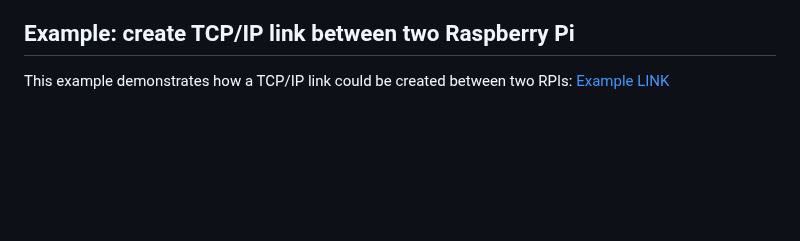
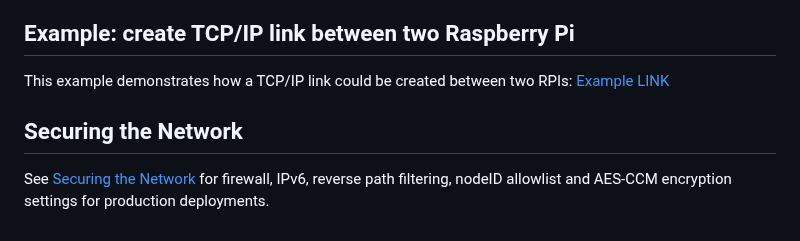
Before and after one commit to nRF24/RF24Gateway, a Markdown page: docs/main_page.md, the part around the change. Rendered like a GitHub page; blank space fills up the shorter version.

```diff
--- a/docs/main_page.md
+++ b/docs/main_page.md
@@ -194,3 +194,7 @@ Examples are:
 ## Example: create TCP/IP link between two Raspberry Pi
 
 This example demonstrates how a TCP/IP link could be created between two RPIs: [Example LINK](rpi_tcpip_link.md)
+
+## Securing the Network
+
+See [Securing the Network](securing_the_network.md) for firewall, IPv6, reverse path filtering, nodeID allowlist and AES-CCM encryption settings for production deployments.
```
Also changed, not shown: docs/securing_the_network.md (added, +425 -0 lines).
